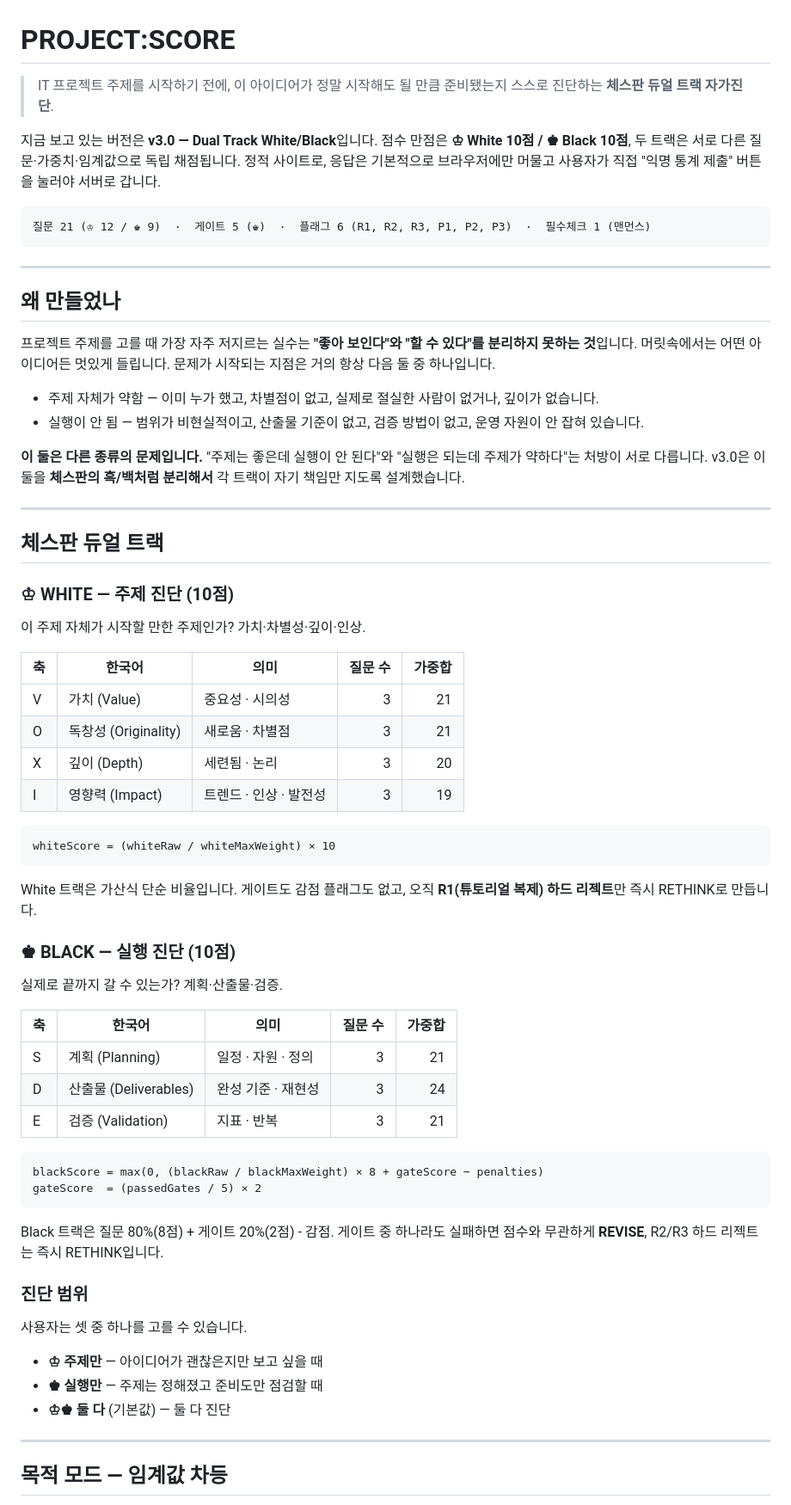
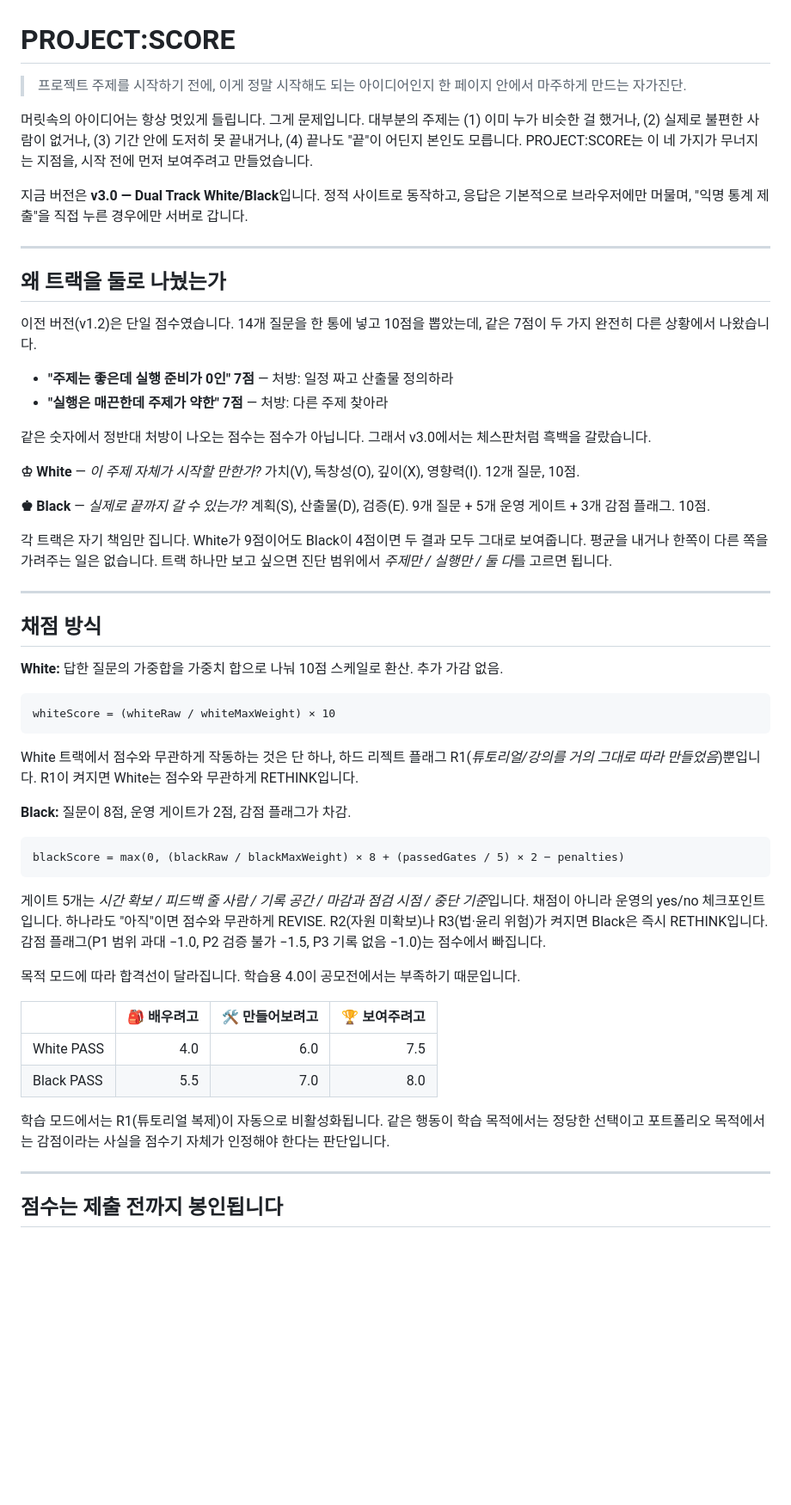
Before and after one commit to sane100400/project-score, a Markdown page: README.md, the part around one of its changes. Shown at 86% size. Drawn GitHub-style; blank space fills up the shorter version.

````diff
--- a/README.md
+++ b/README.md
@@ -1,71 +1,58 @@
 # PROJECT:SCORE
 
-> IT 프로젝트 주제를 시작하기 전에, 이 아이디어가 정말 시작해도 될 만큼 준비됐는지 스스로 진단하는 **체스판 듀얼 트랙 자가진단**.
+> 프로젝트 주제를 시작하기 전에, 이게 정말 시작해도 되는 아이디어인지 한 페이지 안에서 마주하게 만드는 자가진단.
 
-지금 보고 있는 버전은 **v3.0 — Dual Track White/Black**입니다. 점수 만점은 **♔ White 10점 / ♚ Black 10점**, 두 트랙은 서로 다른 질문·가중치·임계값으로 독립 채점됩니다. 정적 사이트로, 응답은 기본적으로 브라우저에만 머물고 사용자가 직접 "익명 통계 제출" 버튼을 눌러야 서버로 갑니다.
+머릿속의 아이디어는 항상 멋있게 들립니다. 그게 문제입니다. 대부분의 주제는 (1) 이미 누가 비슷한 걸 했거나, (2) 실제로 불편한 사람이 없거나, (3) 기간 안에 도저히 못 끝내거나, (4) 끝나도 "끝"이 어딘지 본인도 모릅니다. PROJECT:SCORE는 이 네 가지가 무너지는 지점을, 시작 전에 먼저 보여주려고 만들었습니다.
 
-```
-질문 21 (♔ 12 / ♚ 9)  ·  게이트 5 (♚)  ·  플래그 6 (R1, R2, R3, P1, P2, P3)  ·  필수체크 1 (맨먼스)
-```
+지금 버전은 **v3.0 — Dual Track White/Black**입니다. 정적 사이트로 동작하고, 응답은 기본적으로 브라우저에만 머물며, "익명 통계 제출"을 직접 누른 경우에만 서버로 갑니다.
 
 ---
 
-## 왜 만들었나
+## 왜 트랙을 둘로 나눴는가
 
-프로젝트 주제를 고를 때 가장 자주 저지르는 실수는 **"좋아 보인다"와 "할 수 있다"를 분리하지 못하는 것**입니다. 머릿속에서는 어떤 아이디어든 멋있게 들립니다. 문제가 시작되는 지점은 거의 항상 다음 둘 중 하나입니다.
+이전 버전(v1.2)은 단일 점수였습니다. 14개 질문을 한 통에 넣고 10점을 뽑았는데, 같은 7점이 두 가지 완전히 다른 상황에서 나왔습니다.
 
-- 주제 자체가 약함 — 이미 누가 했고, 차별점이 없고, 실제로 절실한 사람이 없거나, 깊이가 없습니다.
-- 실행이 안 됨 — 범위가 비현실적이고, 산출물 기준이 없고, 검증 방법이 없고, 운영 자원이 안 잡혀 있습니다.
+- **"주제는 좋은데 실행 준비가 0인" 7점** — 처방: 일정 짜고 산출물 정의하라
+- **"실행은 매끈한데 주제가 약한" 7점** — 처방: 다른 주제 찾아라
 
-**이 둘은 다른 종류의 문제입니다.** "주제는 좋은데 실행이 안 된다"와 "실행은 되는데 주제가 약하다"는 처방이 서로 다릅니다. v3.0은 이 둘을 **체스판의 흑/백처럼 분리해서** 각 트랙이 자기 책임만 지도록 설계했습니다.
+같은 숫자에서 정반대 처방이 나오는 점수는 점수가 아닙니다. 그래서 v3.0에서는 체스판처럼 흑백을 갈랐습니다.
+
+**♔ White** — *이 주제 자체가 시작할 만한가?* 가치(V), 독창성(O), 깊이(X), 영향력(I). 12개 질문, 10점.
+
+**♚ Black** — *실제로 끝까지 갈 수 있는가?* 계획(S), 산출물(D), 검증(E). 9개 질문 + 5개 운영 게이트 + 3개 감점 플래그. 10점.
+
+각 트랙은 자기 책임만 집니다. White가 9점이어도 Black이 4점이면 두 결과 모두 그대로 보여줍니다. 평균을 내거나 한쪽이 다른 쪽을 가려주는 일은 없습니다. 트랙 하나만 보고 싶으면 진단 범위에서 *주제만 / 실행만 / 둘 다*를 고르면 됩니다.
 
 ---
 
-## 체스판 듀얼 트랙
+## 채점 방식
 
-### ♔ WHITE — 주제 진단 (10점)
-
-이 주제 자체가 시작할 만한 주제인가? 가치·차별성·깊이·인상.
-
-| 축 | 한국어 | 의미 | 질문 수 | 가중합 |
-|---|---|---|---:|---:|
-| V | 가치 (Value) | 중요성 · 시의성 | 3 | 21 |
-| O | 독창성 (Originality) | 새로움 · 차별점 | 3 | 21 |
-| X | 깊이 (Depth) | 세련됨 · 논리 | 3 | 20 |
-| I | 영향력 (Impact) | 트렌드 · 인상 · 발전성 | 3 | 19 |
+**White:** 답한 질문의 가중합을 가중치 합으로 나눠 10점 스케일로 환산. 추가 가감 없음.
 
 ```
 whiteScore = (whiteRaw / whiteMaxWeight) × 10
 ```
 
-White 트랙은 가산식 단순 비율입니다. 게이트도 감점 플래그도 없고, 오직 **R1(튜토리얼 복제) 하드 리젝트**만 즉시 RETHINK로 만듭니다.
+White 트랙에서 점수와 무관하게 작동하는 것은 단 하나, 하드 리젝트 플래그 R1(*튜토리얼/강의를 거의 그대로 따라 만들었음*)뿐입니다. R1이 켜지면 White는 점수와 무관하게 RETHINK입니다.
 
-### ♚ BLACK — 실행 진단 (10점)
-
-실제로 끝까지 갈 수 있는가? 계획·산출물·검증.
-
-| 축 | 한국어 | 의미 | 질문 수 | 가중합 |
-|---|---|---|---:|---:|
-| S | 계획 (Planning) | 일정 · 자원 · 정의 | 3 | 21 |
-| D | 산출물 (Deliverables) | 완성 기준 · 재현성 | 3 | 24 |
-| E | 검증 (Validation) | 지표 · 반복 | 3 | 21 |
+**Black:** 질문이 8점, 운영 게이트가 2점, 감점 플래그가 차감.
 
 ```
-blackScore = max(0, (blackRaw / blackMaxWeight) × 8 + gateScore − penalties)
-gateScore  = (passedGates / 5) × 2
+blackScore = max(0, (blackRaw / blackMaxWeight) × 8 + (passedGates / 5) × 2 − penalties)
 ```
 
-Black 트랙은 질문 80%(8점) + 게이트 20%(2점) - 감점. 게이트 중 하나라도 실패하면 점수와 무관하게 **REVISE**, R2/R3 하드 리젝트는 즉시 RETHINK입니다.
+게이트 5개는 *시간 확보 / 피드백 줄 사람 / 기록 공간 / 마감과 점검 시점 / 중단 기준*입니다. 채점이 아니라 운영의 yes/no 체크포인트입니다. 하나라도 "아직"이면 점수와 무관하게 REVISE. R2(자원 미확보)나 R3(법·윤리 위험)가 켜지면 Black은 즉시 RETHINK입니다. 감점 플래그(P1 범위 과대 −1.0, P2 검증 불가 −1.5, P3 기록 없음 −1.0)는 점수에서 빠집니다.
 
-### 진단 범위
+목적 모드에 따라 합격선이 달라집니다. 학습용 4.0이 공모전에서는 부족하기 때문입니다.
 
-사용자는 셋 중 하나를 고를 수 있습니다.
+| | 🎒 배우려고 | 🛠 만들어보려고 | 🏆 보여주려고 |
+|---|---:|---:|---:|
+| White PASS | 4.0 | 6.0 | 7.5 |
+| Black PASS | 5.5 | 7.0 | 8.0 |
 
-- **♔ 주제만** — 아이디어가 괜찮은지만 보고 싶을 때
-- **♚ 실행만** — 주제는 정해졌고 준비도만 점검할 때
-- **♔♚ 둘 다** (기본값) — 둘 다 진단
+학습 모드에서는 R1(튜토리얼 복제)이 자동으로 비활성화됩니다. 같은 행동이 학습 목적에서는 정당한 선택이고 포트폴리오 목적에서는 감점이라는 사실을 점수기 자체가 인정해야 한다는 판단입니다.
 
 ---
 
-## 목적 모드 — 임계값 차등
+## 점수는 제출 전까지 봉인됩니다
 
````
Also changed, not shown: other parts of README.md (+35 -163 lines).
